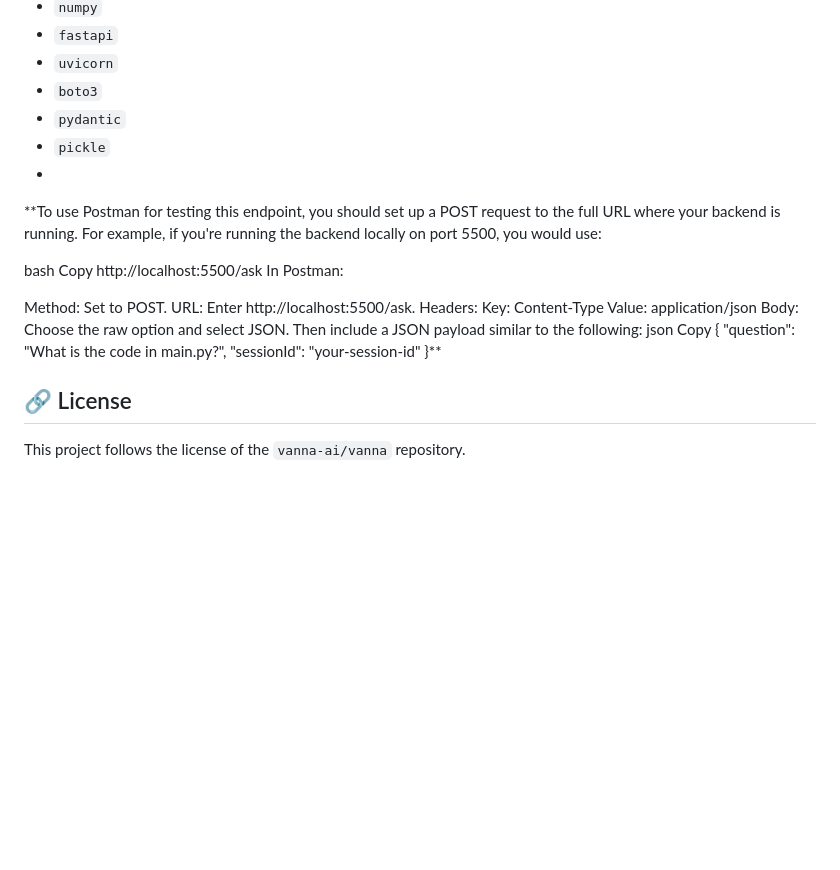
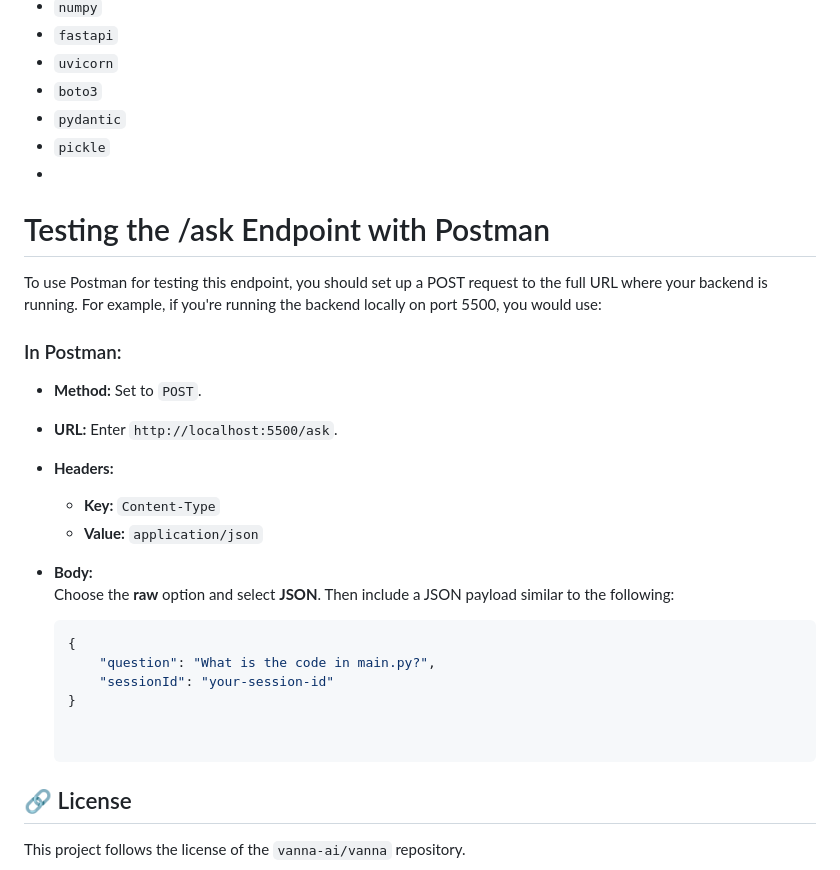
Before and after one commit to kprasad7/vanna-bot, a Markdown page: README.md, the part around the change. Drawn GitHub-style; blank space fills up the shorter version.

````diff
--- a/README.md
+++ b/README.md
@@ -105,26 +105,26 @@ This project uses the following Python packages:
 - `pydantic`
 - `pickle`
 -
+# Testing the /ask Endpoint with Postman
 
-**To use Postman for testing this endpoint, you should set up a POST request to the full URL where your backend is running. For example, if you're running the backend locally on port 5500, you would use:
+To use Postman for testing this endpoint, you should set up a POST request to the full URL where your backend is running. For example, if you're running the backend locally on port 5500, you would use:
 
-bash
-Copy
-http://localhost:5500/ask
-In Postman:
 
-Method: Set to POST.
-URL: Enter http://localhost:5500/ask.
-Headers:
-Key: Content-Type
-Value: application/json
-Body: Choose the raw option and select JSON. Then include a JSON payload similar to the following:
-json
-Copy
-{
-  "question": "What is the code in main.py?",
-  "sessionId": "your-session-id"
-}**
+### In Postman:
+- **Method:** Set to `POST`.
+- **URL:** Enter `http://localhost:5500/ask`.
+- **Headers:**
+  - **Key:** `Content-Type`
+  - **Value:** `application/json`
+- **Body:**
+  Choose the **raw** option and select **JSON**. Then include a JSON payload similar to the following:
+
+  ```json
+  {
+      "question": "What is the code in main.py?",
+      "sessionId": "your-session-id"
+  }
+
 
 ## 🔗 License
 This project follows the license of the `vanna-ai/vanna` repository.
````
